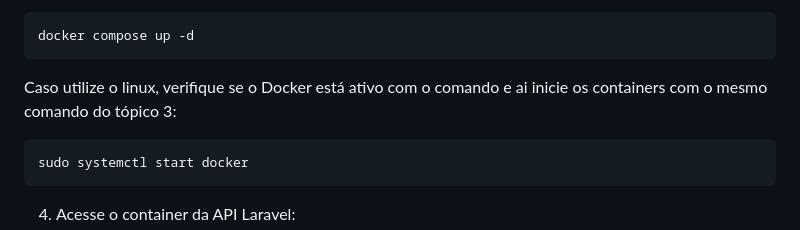
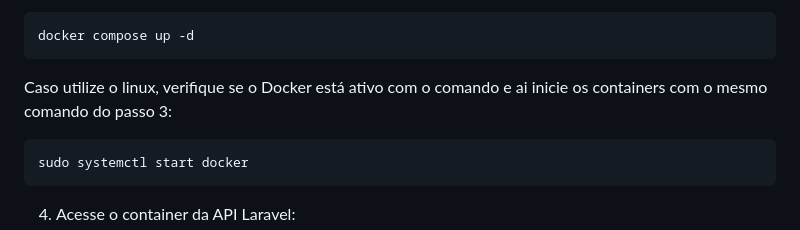
Before and after one commit to ignaciojrdev/carteira-financeira, a Markdown page: desafio/README.md, the part around the change. GitHub-like rendering.

````diff
--- a/desafio/README.md
+++ b/desafio/README.md
@@ -30,7 +30,7 @@ cd .\carteira-financeira\desafio\
 docker compose up -d
 ```
 
-Caso utilize o linux, verifique se o Docker está ativo com o comando e ai inicie os containers com o mesmo comando do tópico 3:
+Caso utilize o linux, verifique se o Docker está ativo com o comando e ai inicie os containers com o mesmo comando do passo 3:
 ```bash
 sudo systemctl start docker
 ```
````
Also changed, not shown: README.md (+1 -1 lines).
